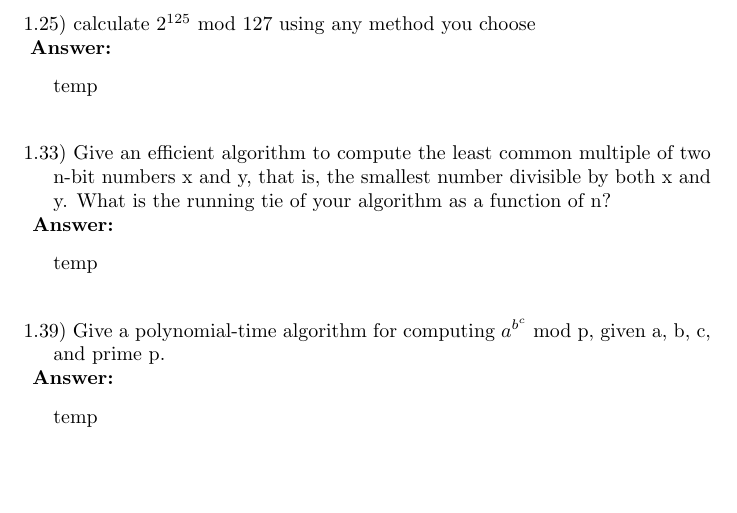
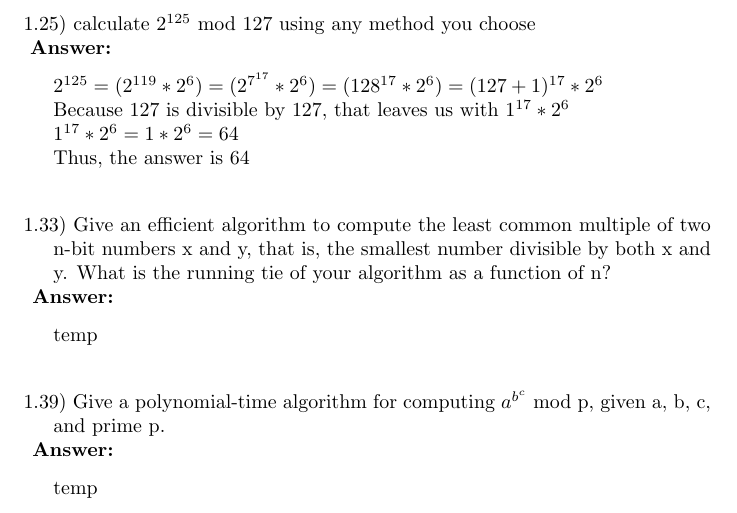
Before and after one commit to coldvizjerei/Algo, a LaTeX problem sheet (hw2/Hw2.tex): part of page 2 of 2, cut so that both start at the same text, the shorter picture padded with empty space. Compiled offline with pdfLaTeX.

Commit message:
4th problem

```diff
--- a/hw2/Hw2.tex
+++ b/hw2/Hw2.tex
@@ -55,7 +55,10 @@
 \noindent 1.25) calculate $2^{125}$ mod 127 using any method you choose \\
 \vspace{.1in}
 {\bf Answer:} \\
-\indent temp
+\indent $2^{125} = (2^{119}* 2^6) = (2^{7^{17}}* 2^6) = (128^{17}* 2^6) = (127 + 1)^{17}*2^6$ \\
+\indent Because 127 is divisible by 127, that leaves us with $1^{17}*2^6$ \\
+\indent $1^{17}*2^6 = 1 * 2^6 = 64$ \\
+\indent Thus, the answer is 64
 
 \vspace{.3in}
 \noindent 1.33) Give an efficient algorithm to compute the least common multiple of two
```
Also changed, not shown: hw2/Hw2.pdf, 2 other files.
